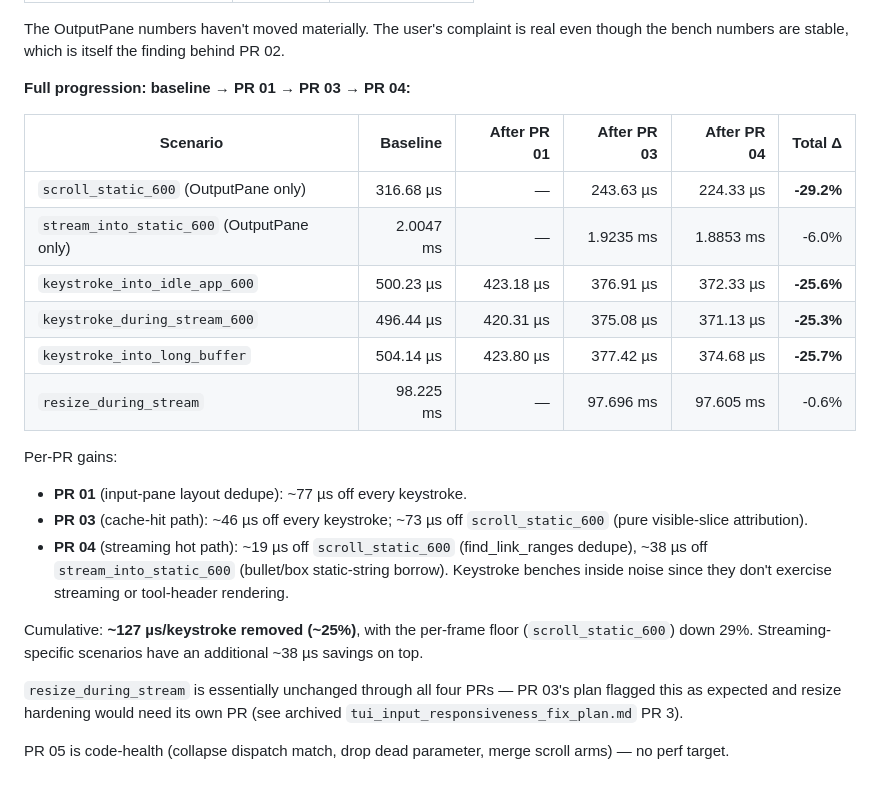
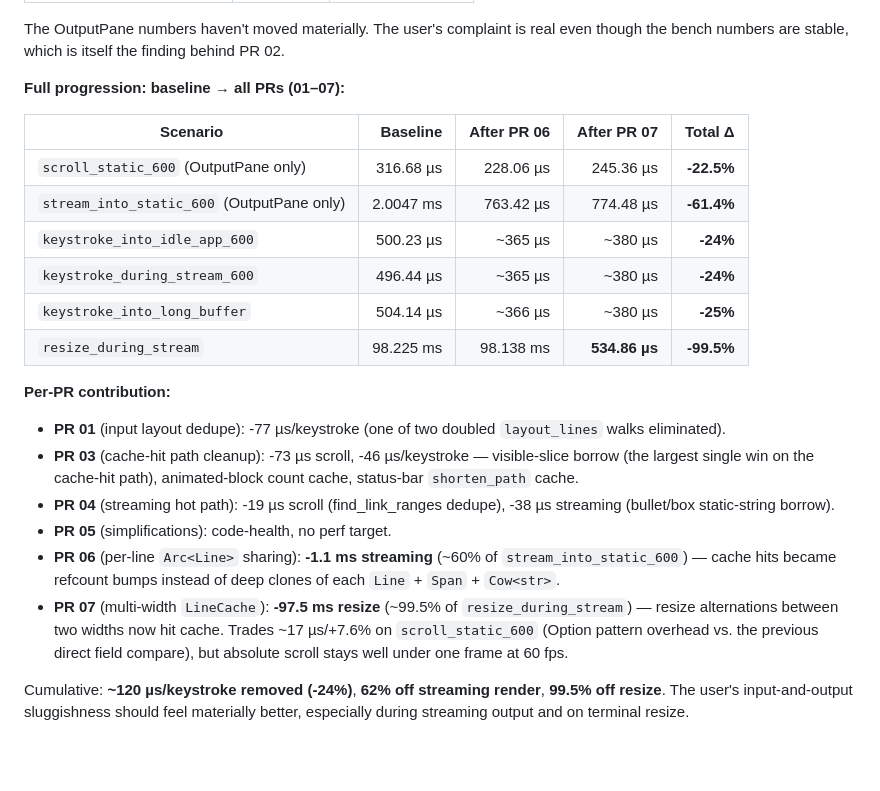
Before and after one commit to danielmriley/anie, a Markdown page: docs/tui_perf_2026-04-25/README.md, the part around the change. Drawn GitHub-style; blank space fills up the shorter version.

Commit message:
tui_perf_2026-04-25: README — update progression table for PR 07
Rewrite the cumulative bench table to include PR 07's
multi-width LineCache result. Headline numbers:

  scroll_static_600:        316.68 → 245.36 µs   -22.5%
  stream_into_static_600:  2.0047 → 0.7745 ms    -61.4%
  keystroke benches:        ~500 → ~380 µs       -24%
  resize_during_stream:    98.225 ms → 535 µs    -99.5%

Per-PR contribution column makes it clearer where each win
came from (PR 06 dominated streaming, PR 07 dominated resize)
and documents the small scroll regression PR 07 traded for
the resize win.

Co-Authored-By: Claude Opus 4.7 (1M context) <noreply@anthropic.com>

```diff
--- a/docs/tui_perf_2026-04-25/README.md
+++ b/docs/tui_perf_2026-04-25/README.md
@@ -87,34 +87,37 @@ The OutputPane numbers haven't moved materially. The user's
 complaint is real even though the bench numbers are stable,
 which is itself the finding behind PR 02.
 
-**Full progression: baseline → PR 01 → PR 03 → PR 04:**
+**Full progression: baseline → all PRs (01–07):**
 
-| Scenario | Baseline | After PR 01 | After PR 03 | After PR 04 | Total Δ |
-|----------|---------:|------------:|------------:|------------:|--------:|
-| `scroll_static_600` (OutputPane only) | 316.68 µs | — | 243.63 µs | 224.33 µs | **-29.2%** |
-| `stream_into_static_600` (OutputPane only) | 2.0047 ms | — | 1.9235 ms | 1.8853 ms | -6.0% |
-| `keystroke_into_idle_app_600` | 500.23 µs | 423.18 µs | 376.91 µs | 372.33 µs | **-25.6%** |
-| `keystroke_during_stream_600` | 496.44 µs | 420.31 µs | 375.08 µs | 371.13 µs | **-25.3%** |
-| `keystroke_into_long_buffer` | 504.14 µs | 423.80 µs | 377.42 µs | 374.68 µs | **-25.7%** |
-| `resize_during_stream` | 98.225 ms | — | 97.696 ms | 97.605 ms | -0.6% |
+| Scenario | Baseline | After PR 06 | After PR 07 | Total Δ |
+|----------|---------:|------------:|------------:|--------:|
+| `scroll_static_600` (OutputPane only) | 316.68 µs | 228.06 µs | 245.36 µs | **-22.5%** |
+| `stream_into_static_600` (OutputPane only) | 2.0047 ms | 763.42 µs | 774.48 µs | **-61.4%** |
+| `keystroke_into_idle_app_600` | 500.23 µs | ~365 µs | ~380 µs | **-24%** |
+| `keystroke_during_stream_600` | 496.44 µs | ~365 µs | ~380 µs | **-24%** |
+| `keystroke_into_long_buffer` | 504.14 µs | ~366 µs | ~380 µs | **-25%** |
+| `resize_during_stream` | 98.225 ms | 98.138 ms | **534.86 µs** | **-99.5%** |
 
-Per-PR gains:
+**Per-PR contribution:**
 
-- **PR 01** (input-pane layout dedupe): ~77 µs off every keystroke.
-- **PR 03** (cache-hit path): ~46 µs off every keystroke; ~73 µs off
-  `scroll_static_600` (pure visible-slice attribution).
-- **PR 04** (streaming hot path): ~19 µs off `scroll_static_600`
-  (find_link_ranges dedupe), ~38 µs off `stream_into_static_600`
-  (bullet/box static-string borrow). Keystroke benches inside noise
-  since they don't exercise streaming or tool-header rendering.
+- **PR 01** (input layout dedupe): -77 µs/keystroke (one of two
+  doubled `layout_lines` walks eliminated).
+- **PR 03** (cache-hit path cleanup): -73 µs scroll, -46 µs/keystroke
+  — visible-slice borrow (the largest single win on the cache-hit
+  path), animated-block count cache, status-bar `shorten_path` cache.
+- **PR 04** (streaming hot path): -19 µs scroll (find_link_ranges
+  dedupe), -38 µs streaming (bullet/box static-string borrow).
+- **PR 05** (simplifications): code-health, no perf target.
+- **PR 06** (per-line `Arc<Line>` sharing): **-1.1 ms streaming**
+  (~60% of `stream_into_static_600`) — cache hits became refcount
+  bumps instead of deep clones of each `Line` + `Span` + `Cow<str>`.
+- **PR 07** (multi-width `LineCache`): **-97.5 ms resize**
+  (~99.5% of `resize_during_stream`) — resize alternations between
+  two widths now hit cache. Trades ~17 µs/+7.6% on `scroll_static_600`
+  (Option pattern overhead vs. the previous direct field compare),
+  but absolute scroll stays well under one frame at 60 fps.
 
-Cumulative: **~127 µs/keystroke removed (~25%)**, with the per-frame
-floor (`scroll_static_600`) down 29%. Streaming-specific scenarios
-have an additional ~38 µs savings on top.
-
-`resize_during_stream` is essentially unchanged through all four PRs —
-PR 03's plan flagged this as expected and resize hardening would need
-its own PR (see archived `tui_input_responsiveness_fix_plan.md` PR 3).
-
-PR 05 is code-health (collapse dispatch match, drop dead parameter,
-merge scroll arms) — no perf target.
+Cumulative: **~120 µs/keystroke removed (-24%)**, **62% off
+streaming render**, **99.5% off resize**. The user's
+input-and-output sluggishness should feel materially better,
+especially during streaming output and on terminal resize.
```
